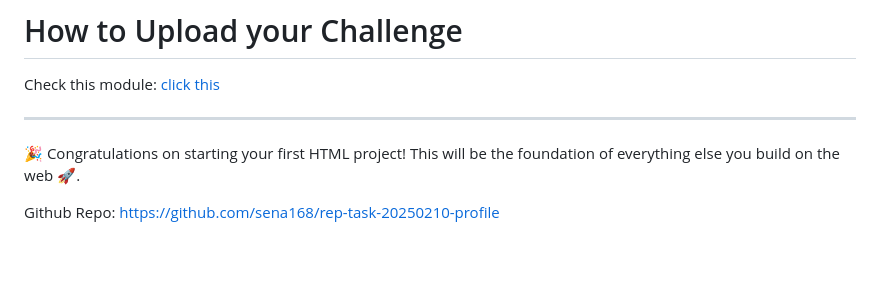
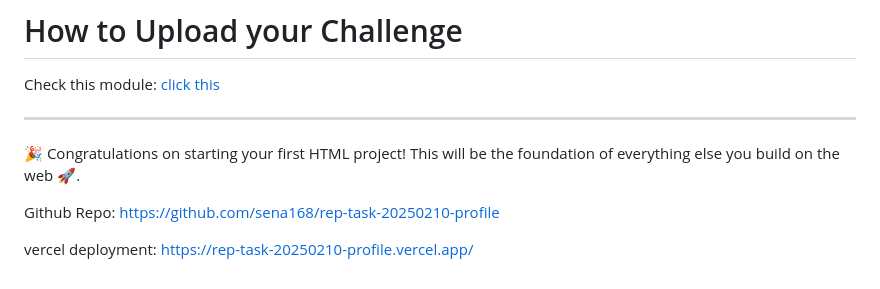
Before and after one commit to sena168/rep-task-20250210-profile, a Markdown page: readme.md, the part around the change. Drawn GitHub-style; blank space fills up the shorter version.

Commit message:
added github and deployment link into readme

```diff
--- a/readme.md
+++ b/readme.md
@@ -104,3 +104,6 @@ foundation of everything else you build on the web 🚀.
 
 Github Repo:
 https://github.com/sena168/rep-task-20250210-profile
+
+vercel deployment:
+https://rep-task-20250210-profile.vercel.app/
```
